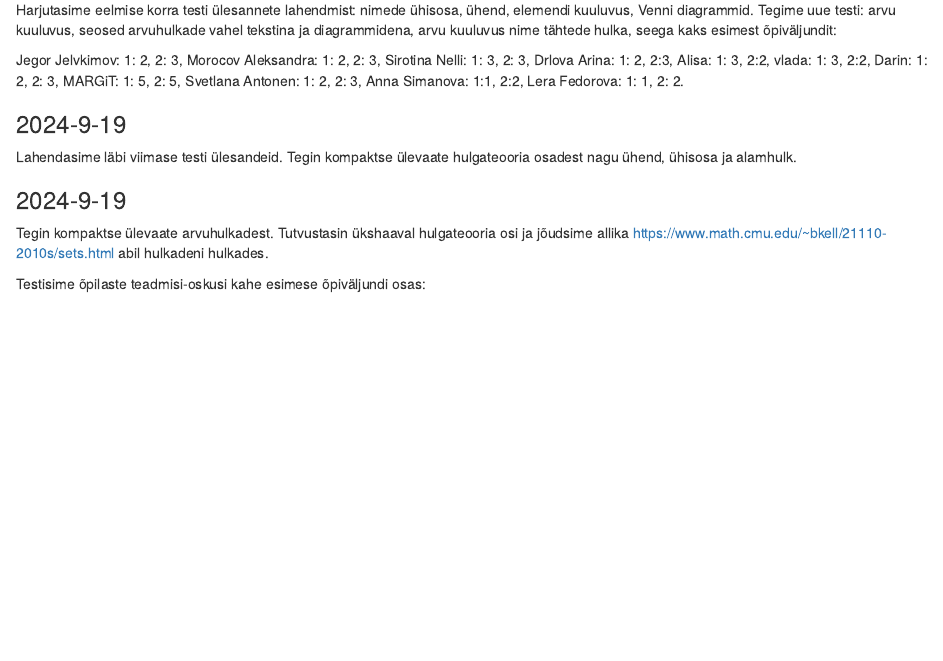
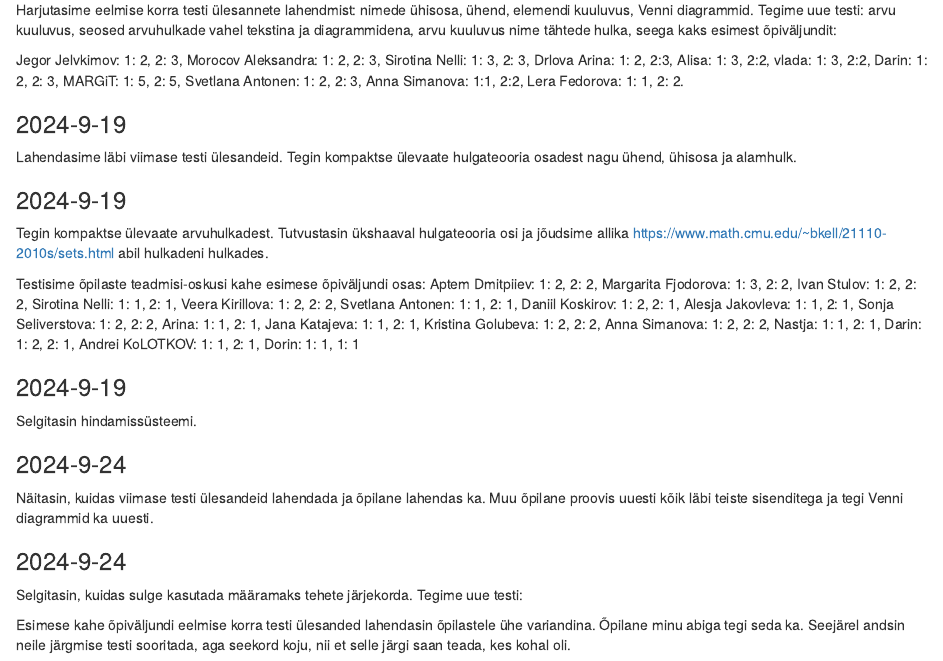
Before and after one commit to piiskop/matemaatika-kitsas-1, an R Markdown document (rmd/sessioonid.Rmd): the page in a window 1100 px wide, from 2330 px down. Rendered offline with R 4.5, knitr and Pandoc, with nearby package versions; drawn as R Markdown's standard HTML page in place of the format the file asks for.

Commit message:
raport kuni 2024-9-24

```diff
--- a/rmd/sessioonid.Rmd
+++ b/rmd/sessioonid.Rmd
@@ -212,3 +212,34 @@ Lahendasime läbi viimase testi ülesandeid. Tegin kompaktse ülevaate hulgateoo
 Tegin kompaktse ülevaate arvuhulkadest. Tutvustasin ükshaaval hulgateooria osi ja jõudsime allika https://www.math.cmu.edu/~bkell/21110-2010s/sets.html abil hulkadeni hulkades.
 
 Testisime õpilaste teadmisi-oskusi kahe esimese õpiväljundi osas:
+Aptem Dmitpiiev: 1: 2, 2: 2,
+Margarita Fjodorova: 1: 3, 2: 2,
+Ivan Stulov: 1: 2, 2: 2,
+Sirotina Nelli: 1: 1, 2: 1,
+Veera Kirillova: 1: 2, 2: 2,
+Svetlana Antonen: 1: 1, 2: 1,
+Daniil Koskirov: 1: 2, 2: 1,
+Alesja Jakovleva: 1: 1, 2: 1,
+Sonja Seliverstova: 1: 2, 2: 2,
+Arina: 1: 1, 2: 1,
+Jana Katajeva: 1: 1, 2: 1,
+Kristina Golubeva: 1: 2, 2: 2,
+Anna Simanova: 1: 2, 2: 2,
+Nastja: 1: 1, 2: 1,
+Darin: 1: 2, 2: 1,
+Andrei KoLOTKOV: 1: 1, 2: 1,
+Dorin: 1: 1, 1: 1
+
+### 2024-9-19
+
+Selgitasin hindamissüsteemi.
+
+### 2024-9-24
+
+Näitasin, kuidas viimase testi ülesandeid lahendada ja õpilane lahendas ka. Muu õpilane proovis uuesti kõik läbi teiste sisenditega ja tegi Venni diagrammid ka uuesti.
+
+### 2024-9-24
+
+Selgitasin, kuidas sulge kasutada määramaks tehete järjekorda. Tegime uue testi:
+
+Esimese kahe õpiväljundi eelmise korra testi ülesanded lahendasin õpilastele ühe variandina. Õpilane minu abiga tegi seda ka. Seejärel andsin neile järgmise testi sooritada, aga seekord koju, nii et selle järgi saan teada, kes kohal oli.
```
